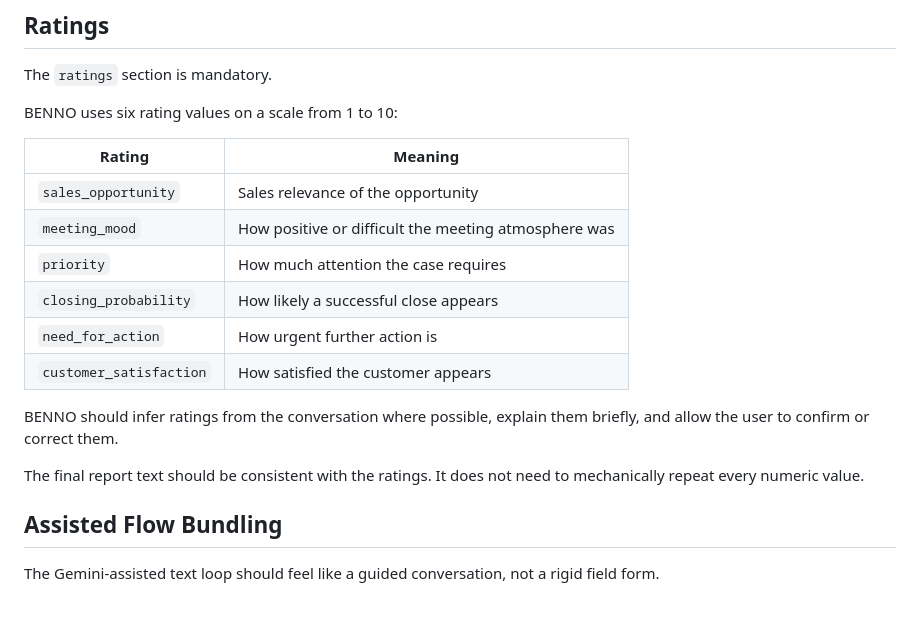
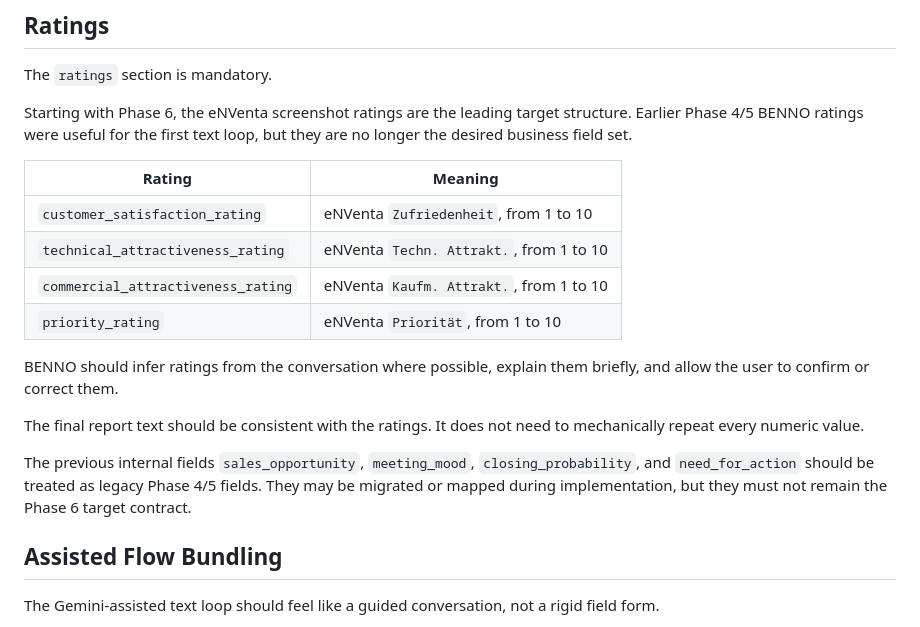
Before and after one commit to Lexoniarus/BENNO, a Markdown page: DOCS/CONVERSATION_FLOW.md, the part around the change. GitHub-like rendering.

Commit message:
Clarify eNVenta ratings as phase 6 target

```diff
--- a/DOCS/CONVERSATION_FLOW.md
+++ b/DOCS/CONVERSATION_FLOW.md
@@ -145,20 +145,25 @@ If a contact is new or cannot be validated, BENNO does not create a master data
 
 The `ratings` section is mandatory.
 
-BENNO uses six rating values on a scale from 1 to 10:
+Starting with Phase 6, the eNVenta screenshot ratings are the leading target
+structure. Earlier Phase 4/5 BENNO ratings were useful for the first text loop,
+but they are no longer the desired business field set.
 
 | Rating | Meaning |
 |---|---|
-| `sales_opportunity` | Sales relevance of the opportunity |
-| `meeting_mood` | How positive or difficult the meeting atmosphere was |
-| `priority` | How much attention the case requires |
-| `closing_probability` | How likely a successful close appears |
-| `need_for_action` | How urgent further action is |
-| `customer_satisfaction` | How satisfied the customer appears |
+| `customer_satisfaction_rating` | eNVenta `Zufriedenheit`, from 1 to 10 |
+| `technical_attractiveness_rating` | eNVenta `Techn. Attrakt.`, from 1 to 10 |
+| `commercial_attractiveness_rating` | eNVenta `Kaufm. Attrakt.`, from 1 to 10 |
+| `priority_rating` | eNVenta `Priorität`, from 1 to 10 |
 
 BENNO should infer ratings from the conversation where possible, explain them briefly, and allow the user to confirm or correct them.
 
 The final report text should be consistent with the ratings. It does not need to mechanically repeat every numeric value.
+
+The previous internal fields `sales_opportunity`, `meeting_mood`,
+`closing_probability`, and `need_for_action` should be treated as legacy
+Phase 4/5 fields. They may be migrated or mapped during implementation, but
+they must not remain the Phase 6 target contract.
 
 ## Assisted Flow Bundling
 
```
Also changed, not shown: DOCS/ENVENTA_FIELD_NOTES.md (+5 -0 lines), DOCS/IMPLEMENTATION_ROADMAP.md (+1 -0 lines).
